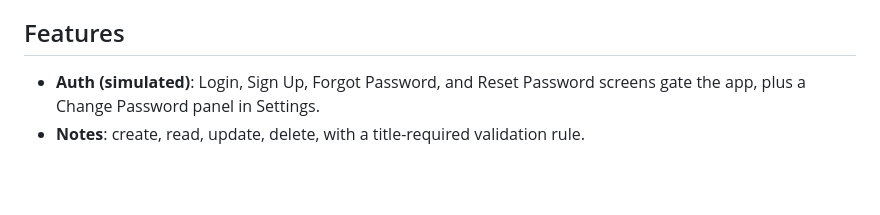
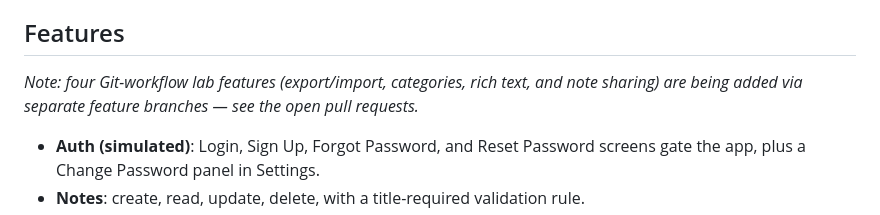
Before and after one commit to ibenitha/Note-Taking-App, a Markdown page: README.md, the part around the change. Rendered like a GitHub page; blank space fills up the shorter version.

Commit message:
docs: note that lab feature branches are in progress

```diff
--- a/README.md
+++ b/README.md
@@ -15,6 +15,8 @@ The app lets a user create, edit, tag, archive, and search notes, with everythin
 The focus of the assignment is DOM manipulation, event handling (especially delegation), and browser storage APIs — not visual design — but the UI was built to match a provided Figma spec as closely as possible, and the Figma design is treated as a project requirement in its own right (see [Intentional design decisions](#intentional-design-decisions)).
 
 ## Features
+
+_Note: four Git-workflow lab features (export/import, categories, rich text, and note sharing) are being added via separate feature branches — see the open pull requests._
 
 - **Auth (simulated)**: Login, Sign Up, Forgot Password, and Reset Password screens gate the app, plus a Change Password panel in Settings.
 - **Notes**: create, read, update, delete, with a title-required validation rule.
```
